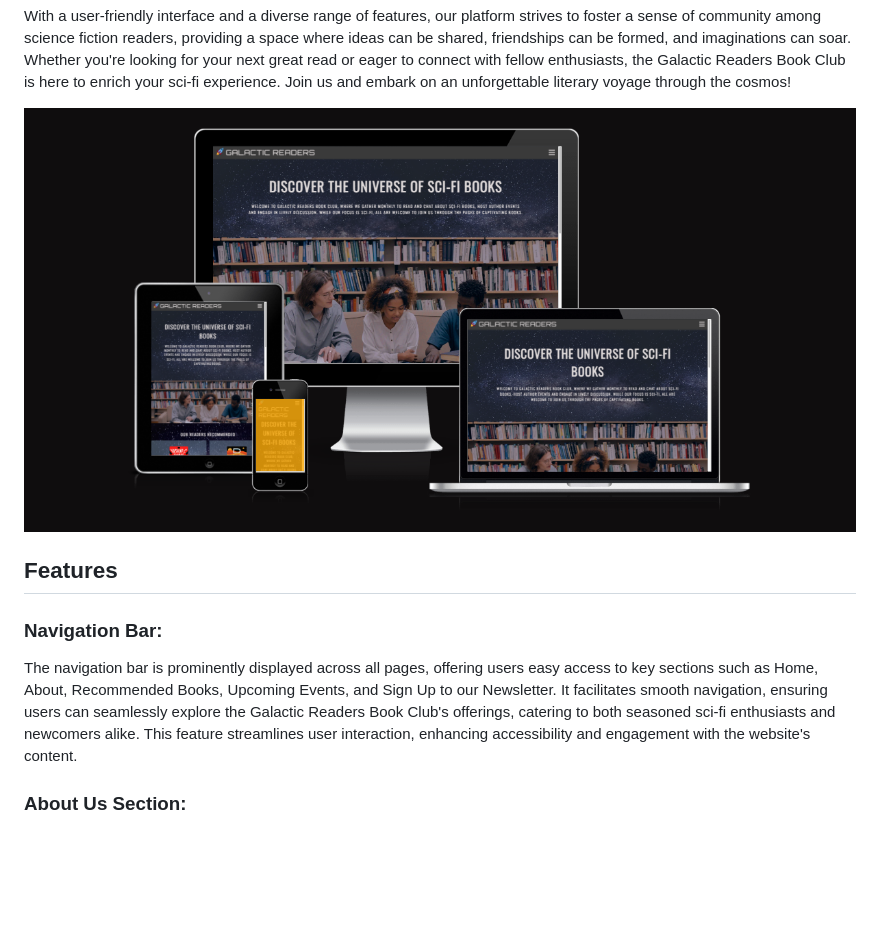
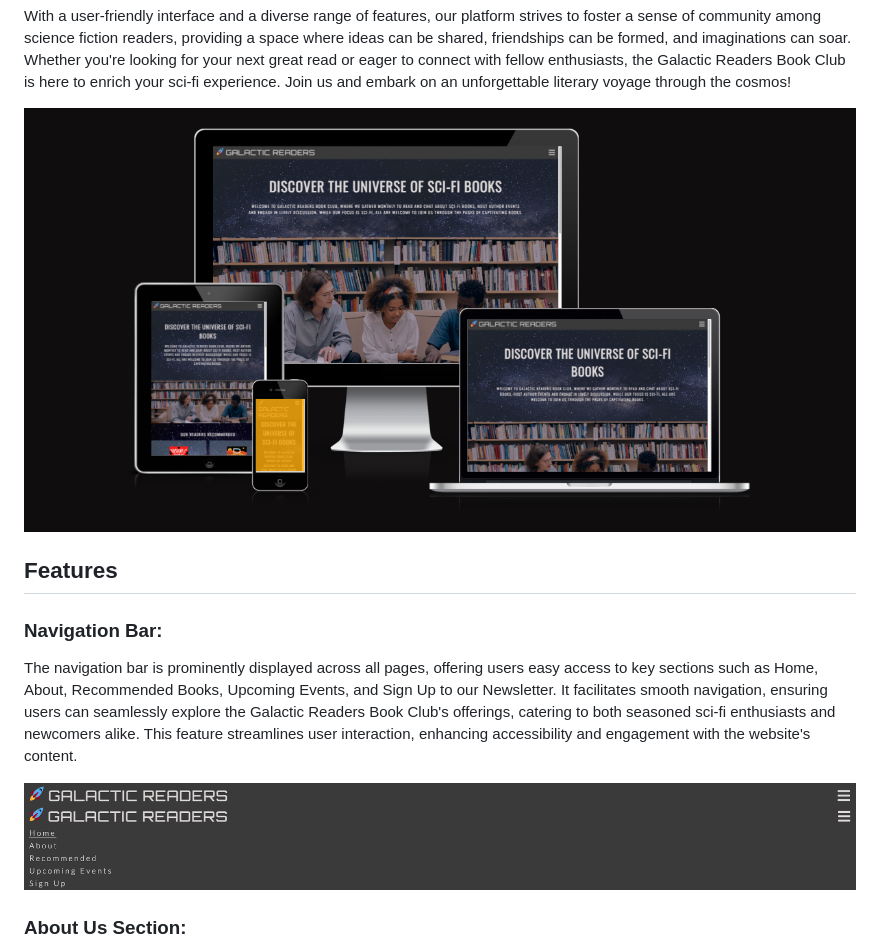
Before and after one commit to Code-Institute-Submissions/Rachelz85-galactic-readers, a Markdown page: README.md, the part around the change printed below. Drawn GitHub-style; pictures changed too: assets/images/navbar.png (added), assets/images/toggle.png (added); blank space fills up the shorter version.

Commit message:
Added nav bar screenshots to the read me file

```diff
--- a/README.md
+++ b/README.md
@@ -21,6 +21,9 @@ With a user-friendly interface and a diverse range of features, our platform str
 
 ### Navigation Bar:
 The navigation bar is prominently displayed across all pages, offering users easy access to key sections such as Home, About, Recommended Books, Upcoming Events, and Sign Up to our Newsletter. It facilitates smooth navigation, ensuring users can seamlessly explore the Galactic Readers Book Club's offerings, catering to both seasoned sci-fi enthusiasts and newcomers alike. This feature streamlines user interaction, enhancing accessibility and engagement with the website's content.
+
+![Navbar Screenshot](assets/images/navbar.png)
+![Toggle Navbar Screenshot](assets/images/toggle.png)
 
 ### About Us Section:
 The About Us section provides a concise overview of the Galactic Readers Book Club, inviting users to discover the universe of science fiction literature. It serves as a welcoming introduction to the platform, appealing to individuals interested in joining a community of like-minded readers. By highlighting the club's mission and offerings, this section aims to attract potential members and foster a sense of belonging within the sci-fi literary community.
```
Also changed, not shown: other parts of README.md (+2 -2 lines).
